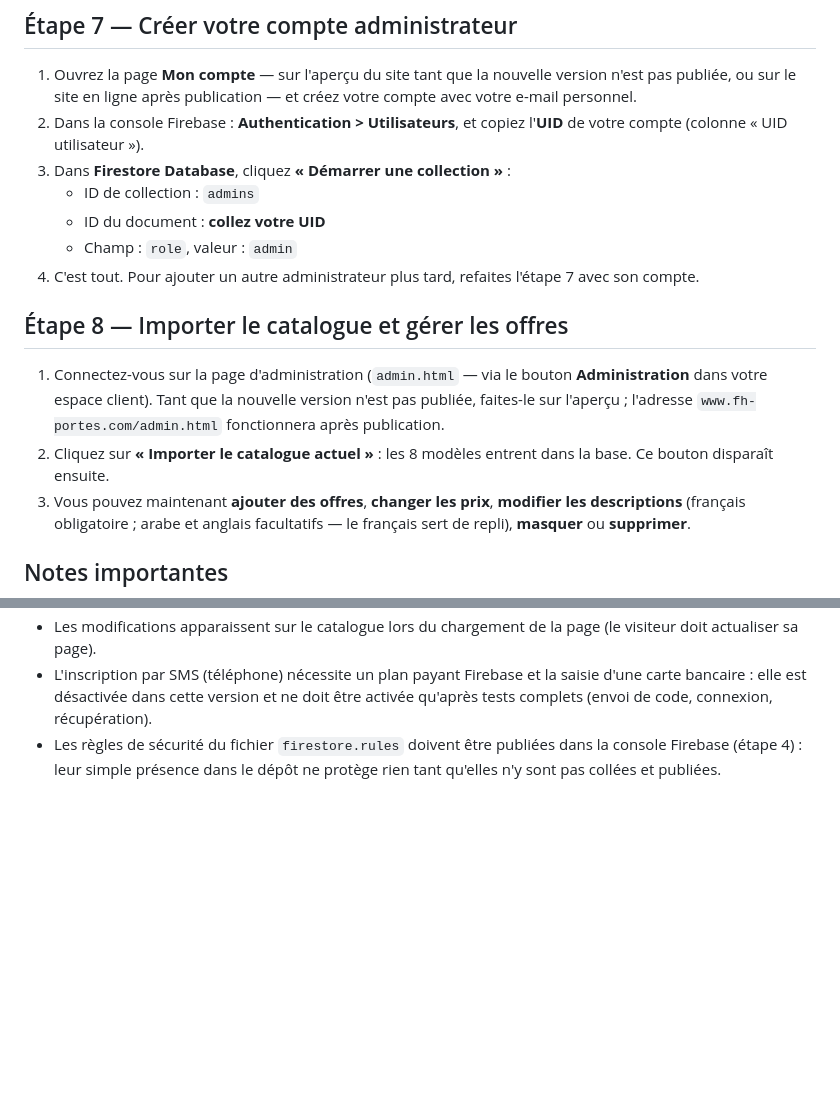
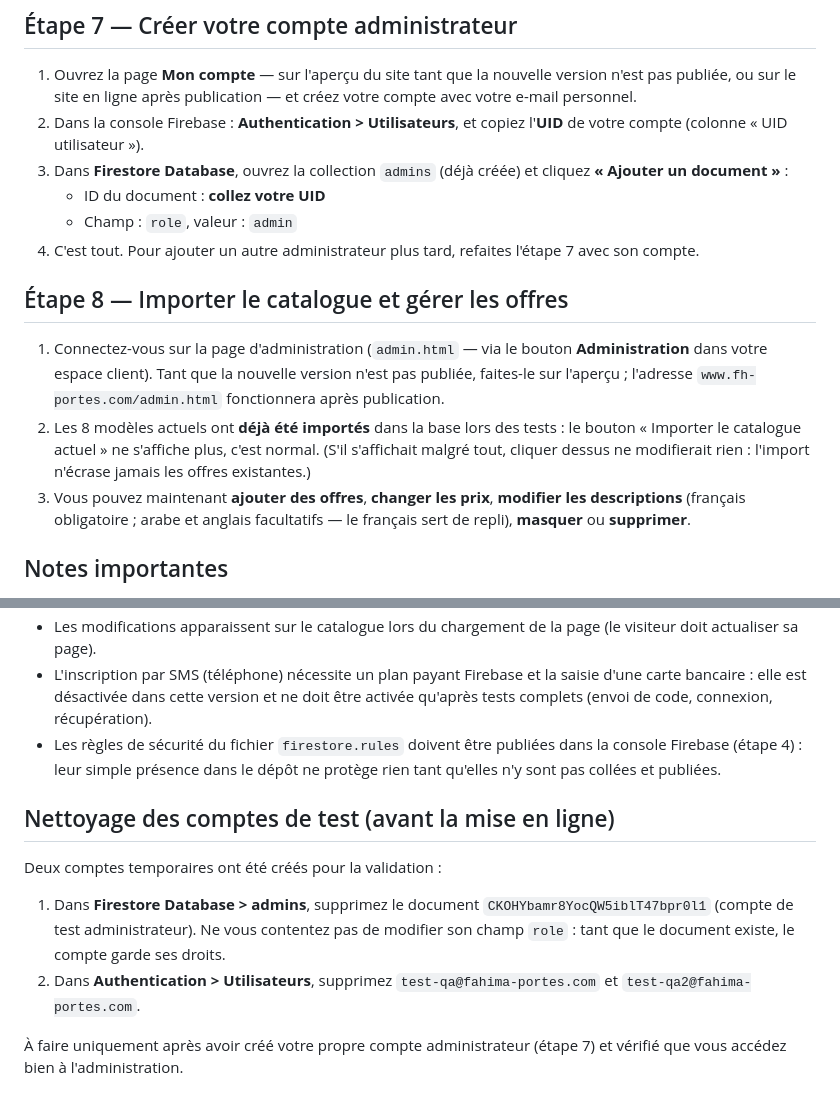
Before and after one commit to Isl-fh/fahima-portes, a Markdown page: GUIDE-ADMIN.md, 2 parts joined by grey strips. Drawn GitHub-style; blank space fills up the shorter version.

Commit message:
Guide : transfert de l'administration au compte du propriétaire et nettoyage des comptes de test

```diff
--- a/GUIDE-ADMIN.md
+++ b/GUIDE-ADMIN.md
@@ -72,8 +72,8 @@ uniquement après ces tests.
    créez votre compte avec votre e-mail personnel.
 2. Dans la console Firebase : **Authentication > Utilisateurs**, et copiez
    l'**UID** de votre compte (colonne « UID utilisateur »).
-3. Dans **Firestore Database**, cliquez **« Démarrer une collection »** :
-   - ID de collection : `admins`
+3. Dans **Firestore Database**, ouvrez la collection `admins` (déjà créée)
+   et cliquez **« Ajouter un document »** :
    - ID du document : **collez votre UID**
    - Champ : `role`, valeur : `admin`
 4. C'est tout. Pour ajouter un autre administrateur plus tard, refaites
@@ -85,8 +85,10 @@ uniquement après ces tests.
    **Administration** dans votre espace client). Tant que la nouvelle version
    n'est pas publiée, faites-le sur l'aperçu ; l'adresse
    `www.fh-portes.com/admin.html` fonctionnera après publication.
-2. Cliquez sur **« Importer le catalogue actuel »** : les 8 modèles entrent
-   dans la base. Ce bouton disparaît ensuite.
+2. Les 8 modèles actuels ont **déjà été importés** dans la base lors des tests :
+   le bouton « Importer le catalogue actuel » ne s'affiche plus, c'est normal.
+   (S'il s'affichait malgré tout, cliquer dessus ne modifierait rien : l'import
+   n'écrase jamais les offres existantes.)
 3. Vous pouvez maintenant **ajouter des offres**, **changer les prix**,
    **modifier les descriptions** (français obligatoire ; arabe et anglais
    facultatifs — le français sert de repli), **masquer** ou **supprimer**.
@@ -107,3 +109,17 @@ uniquement après ces tests.
 - Les règles de sécurité du fichier `firestore.rules` doivent être publiées
   dans la console Firebase (étape 4) : leur simple présence dans le dépôt ne
   protège rien tant qu'elles n'y sont pas collées et publiées.
+
+## Nettoyage des comptes de test (avant la mise en ligne)
+
+Deux comptes temporaires ont été créés pour la validation :
+
+1. Dans **Firestore Database > admins**, supprimez le document
+   `CKOHYbamr8YocQW5iblT47bpr0l1` (compte de test administrateur). Ne vous
+   contentez pas de modifier son champ `role` : tant que le document existe,
+   le compte garde ses droits.
+2. Dans **Authentication > Utilisateurs**, supprimez `test-qa@fahima-portes.com`
+   et `test-qa2@fahima-portes.com`.
+
+À faire uniquement après avoir créé votre propre compte administrateur
+   (étape 7) et vérifié que vous accédez bien à l'administration.
```
